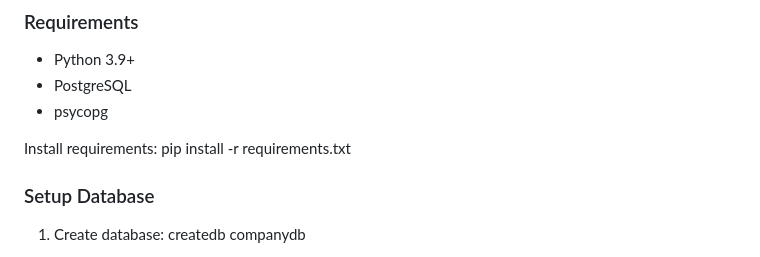
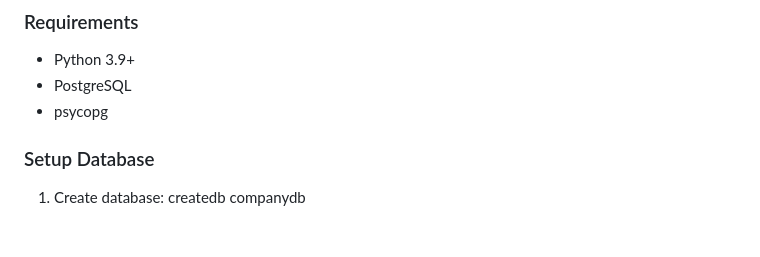
Before and after one commit to harsha101195/MSCS_535_Residency_Project, a Markdown page: README.md, the part around the change. Rendered like a GitHub page; blank space fills up the shorter version.

Commit message:
updating readme
Removed installation instructions for requirements.

```diff
--- a/README.md
+++ b/README.md
@@ -6,9 +6,6 @@
 - Python 3.9+
 - PostgreSQL
 - psycopg
-
-Install requirements:
-pip install -r requirements.txt
 
 ### Setup Database
 1. Create database:
```
